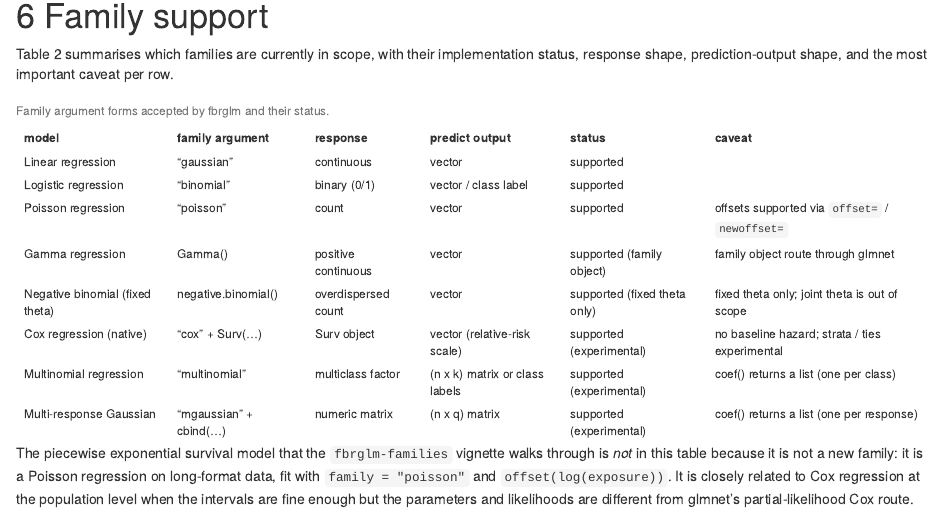
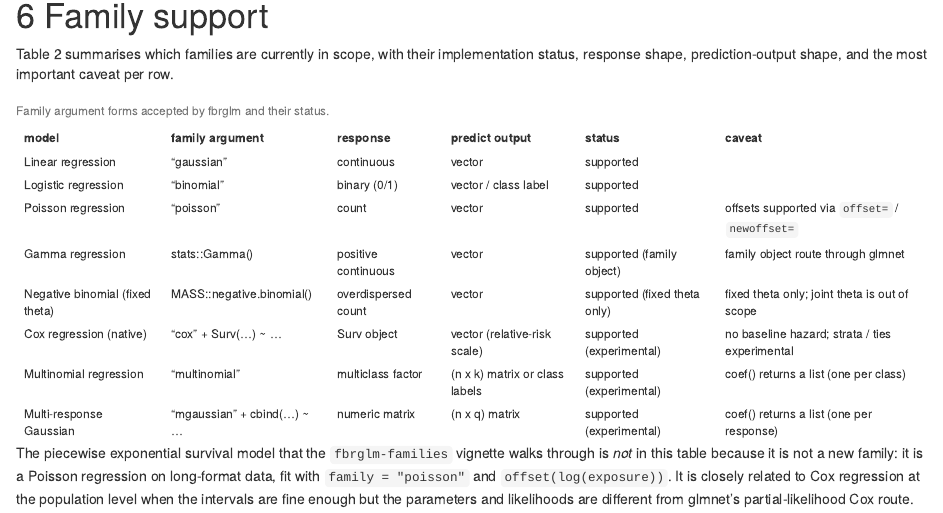
Before and after one commit to dsc-chiba-u/fbrglm, an R Markdown document (paper/fbrglm-jss-draft.Rmd): the page in a window 1100 px wide, from 10760 px down. Rendered offline with R 4.5, knitr and Pandoc, with nearby package versions; some code elsewhere in the file could not run offline; common packages that the code uses without loading them are loaded.

Commit message:
Revert Table 2 namespace drop (Table 6 was the actual problem)
The previous commit dropped stats:: / MASS:: prefixes from the Table 2
family-argument column, but that was a misread — the overflow report
was about Table 6 (the family-parity sweep), not Table 2. Table 2 is
restored to its prior state with stats::Gamma(), MASS::negative.binomial(),
'cox' + Surv(...) ~ ..., and 'mgaussian' + cbind(...) ~ ... carrying
their namespace prefixes and the trailing '~ ...' marker.

Table 6's overflow is fixed in the matching fbrglm-experiments commit
that shortens the negbin note string itself.

Co-Authored-By: Claude Opus 4.7 <noreply@anthropic.com>

```diff
--- a/paper/fbrglm-jss-draft.Rmd
+++ b/paper/fbrglm-jss-draft.Rmd
@@ -895,11 +895,11 @@ fam_support <- data.frame(
               "Multinomial regression",
               "Multi-response Gaussian"),
     family = c('"gaussian"', '"binomial"', '"poisson"',
-                "Gamma()",
-                "negative.binomial()",
-                '"cox" + Surv(...)',
+                "stats::Gamma()",
+                "MASS::negative.binomial()",
+                '"cox" + Surv(...) ~ ...',
                 '"multinomial"',
-                '"mgaussian" + cbind(...)'),
+                '"mgaussian" + cbind(...) ~ ...'),
     response = c("continuous", "binary (0/1)", "count",
                  "positive continuous", "overdispersed count",
                  "Surv object", "multiclass factor",
```
